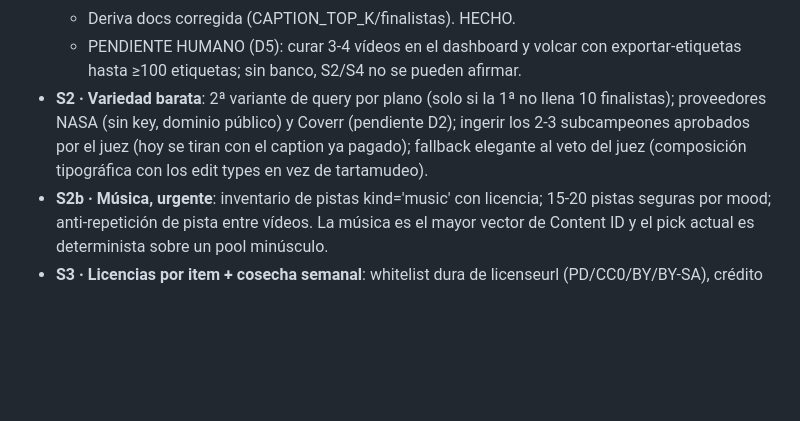
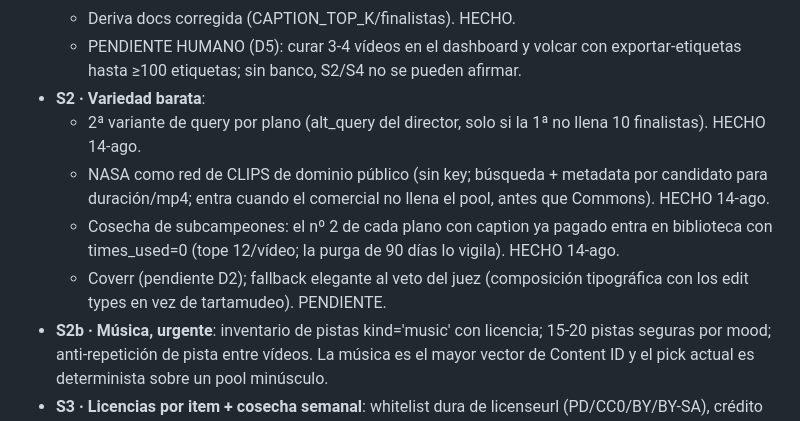
Before and after one commit to Larkai21/videofabrikdef, a Markdown page: docs/plan-variedad-matching.md, the part around the change. Drawn GitHub-style; blank space fills up the shorter version.

Commit message:
feat(assets): cosecha de subcampeones — el candidato nº 2 deja de tirarse
Cada plano paga caption VLM para 10 finalistas y descarga UNO: los demás se
tiraban con la descripción ya pagada. Ahora el nº 2 del plano (tras el
juez), si es de stock y tiene caption y download_url, entra en la
biblioteca con times_used=0 y sin lastVideoId — cosecha, no uso — hasta un
tope de 12 por vídeo. Con caption pagado el embedding del asset es real
(sin caption no se cosecha: el título-slug es la señal pobre que la
biblioteca no quiere). Idempotente por sourceRef, best-effort (ningún fallo
tumba la ingesta), con thumb para la biblioteca, y la purga mensual de
times_used=0 a los 90 días vigila lo que no se gane su sitio.

Co-Authored-By: Claude Fable 5 <noreply@anthropic.com>

```diff
--- a/docs/plan-variedad-matching.md
+++ b/docs/plan-variedad-matching.md
@@ -45,11 +45,17 @@ APROVECHABLE: PySceneDetect al servicio de un embedding visual local.
   - PENDIENTE HUMANO (D5): curar 3-4 vídeos en el dashboard y volcar con
     exportar-etiquetas hasta ≥100 etiquetas; sin banco, S2/S4 no se pueden
     afirmar.
-- **S2 · Variedad barata**: 2ª variante de query por plano (solo si la 1ª no
-  llena 10 finalistas); proveedores NASA (sin key, dominio público) y Coverr
-  (pendiente D2); ingerir los 2-3 subcampeones aprobados por el juez (hoy se
-  tiran con el caption ya pagado); fallback elegante al veto del juez
-  (composición tipográfica con los edit types en vez de tartamudeo).
+- **S2 · Variedad barata**:
+  - 2ª variante de query por plano (alt_query del director, solo si la 1ª no
+    llena 10 finalistas). HECHO 14-ago.
+  - NASA como red de CLIPS de dominio público (sin key; búsqueda + metadata
+    por candidato para duración/mp4; entra cuando el comercial no llena el
+    pool, antes que Commons). HECHO 14-ago.
+  - Cosecha de subcampeones: el nº 2 de cada plano con caption ya pagado
+    entra en biblioteca con times_used=0 (tope 12/vídeo; la purga de 90 días
+    lo vigila). HECHO 14-ago.
+  - Coverr (pendiente D2); fallback elegante al veto del juez (composición
+    tipográfica con los edit types en vez de tartamudeo). PENDIENTE.
 - **S2b · Música, urgente**: inventario de pistas kind='music' con licencia;
   15-20 pistas seguras por mood; anti-repetición de pista entre vídeos. La
   música es el mayor vector de Content ID y el pick actual es determinista
```
